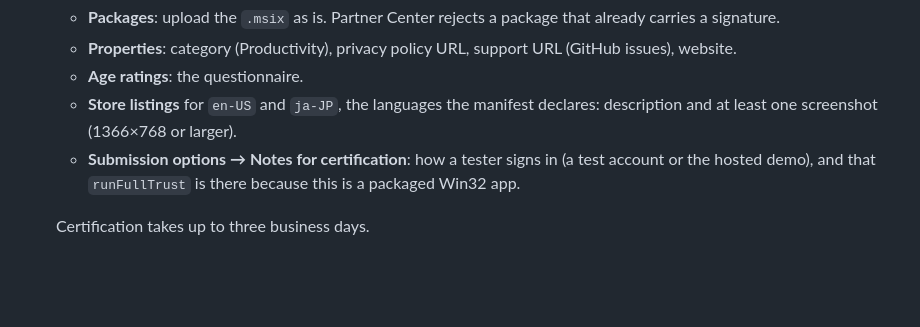
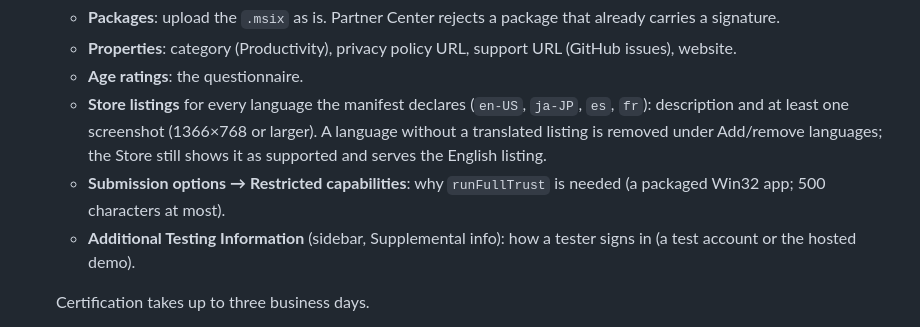
Before and after one commit to ludo-technologies/hiroba, a Markdown page: docs/PACKAGING.md, the part around the change. Rendered like a GitHub page; blank space fills up the shorter version.

Commit message:
docs(PACKAGING): Store listings cover every manifest language (es and fr can be removed instead of translated); the runFullTrust justification is a 500-char field under Submission options and the tester notes live on Additional Testing Information

```diff
--- a/docs/PACKAGING.md
+++ b/docs/PACKAGING.md
@@ -158,11 +158,15 @@ channels are unaffected.
    - **Properties**: category (Productivity), privacy policy URL, support URL
      (GitHub issues), website.
    - **Age ratings**: the questionnaire.
-   - **Store listings** for `en-US` and `ja-JP`, the languages the manifest
-     declares: description and at least one screenshot (1366×768 or larger).
-   - **Submission options → Notes for certification**: how a tester signs in
-     (a test account or the hosted demo), and that `runFullTrust` is there
-     because this is a packaged Win32 app.
+   - **Store listings** for every language the manifest declares (`en-US`,
+     `ja-JP`, `es`, `fr`): description and at least one screenshot (1366×768
+     or larger). A language without a translated listing is removed under
+     Add/remove languages; the Store still shows it as supported and serves
+     the English listing.
+   - **Submission options → Restricted capabilities**: why `runFullTrust` is
+     needed (a packaged Win32 app; 500 characters at most).
+   - **Additional Testing Information** (sidebar, Supplemental info): how a
+     tester signs in (a test account or the hosted demo).
 
    Certification takes up to three business days.
 6. Every later stable tag produces a new artifact; upload it as a new
```
